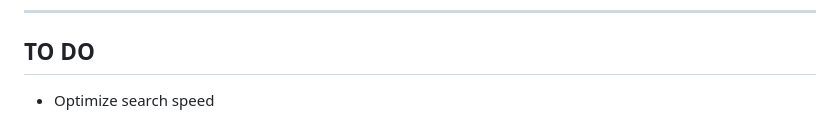
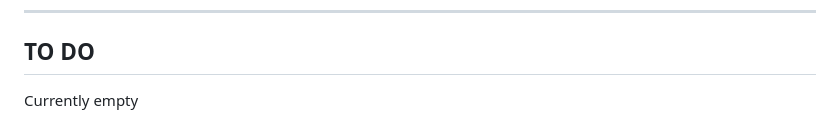
Before and after one commit to pbz134/LocalYT, a Markdown page: README.md, the part around the change. Drawn GitHub-style.

Commit message:
Update TO DO list
Remove 'Optimize search speed' from TO DO list.

```diff
--- a/README.md
+++ b/README.md
@@ -84,4 +84,4 @@ What if I only have the video files and no metadata?
 ---
 
 ## TO DO
-- Optimize search speed
+Currently empty
```
